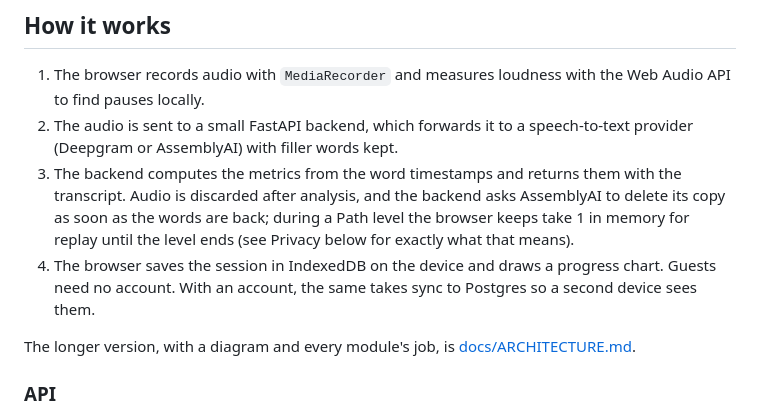
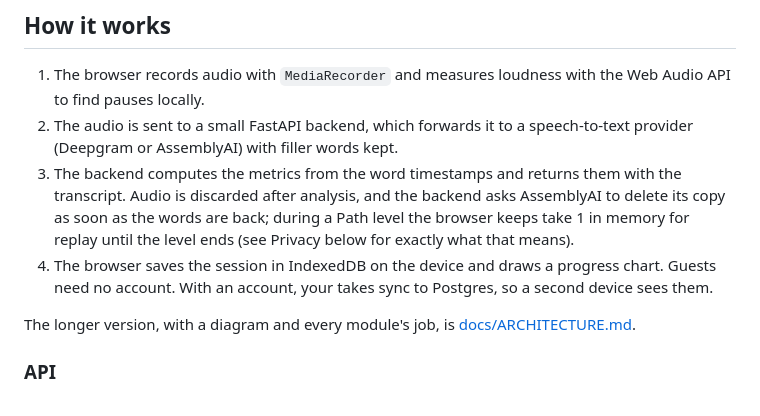
Before and after one commit to abaooba/speech-coach, a Markdown page: README.md, the part around the change. Drawn GitHub-style.

Commit message:
README: the account sentence stays under 15 words
Co-Authored-By: Claude Fable 5.1 <noreply@anthropic.com>

```diff
--- a/README.md
+++ b/README.md
@@ -51,7 +51,7 @@ Phone width, light and dark. The history is seeded with two real takes
    during a Path level the browser keeps take 1 in memory for replay until
    the level ends (see Privacy below for exactly what that means).
 4. The browser saves the session in IndexedDB on the device and draws a
-   progress chart. Guests need no account. With an account, the same takes sync to Postgres so a second device sees them.
+   progress chart. Guests need no account. With an account, your takes sync to Postgres, so a second device sees them.
 
 The longer version, with a diagram and every module's job, is
 [docs/ARCHITECTURE.md](docs/ARCHITECTURE.md).
```
